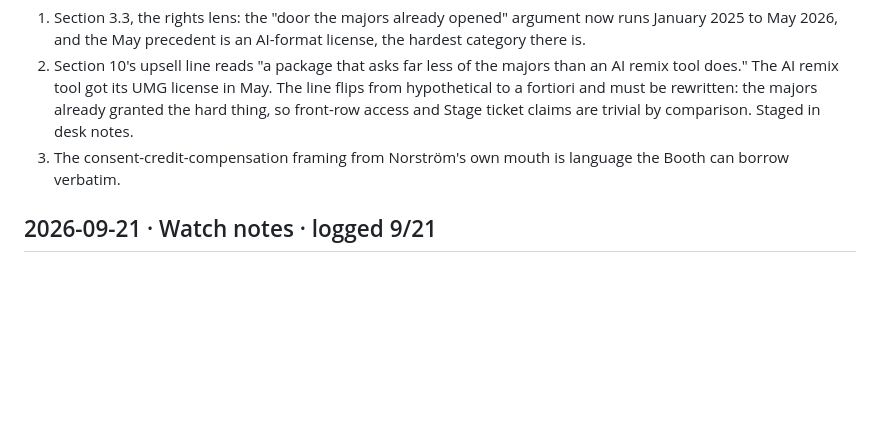
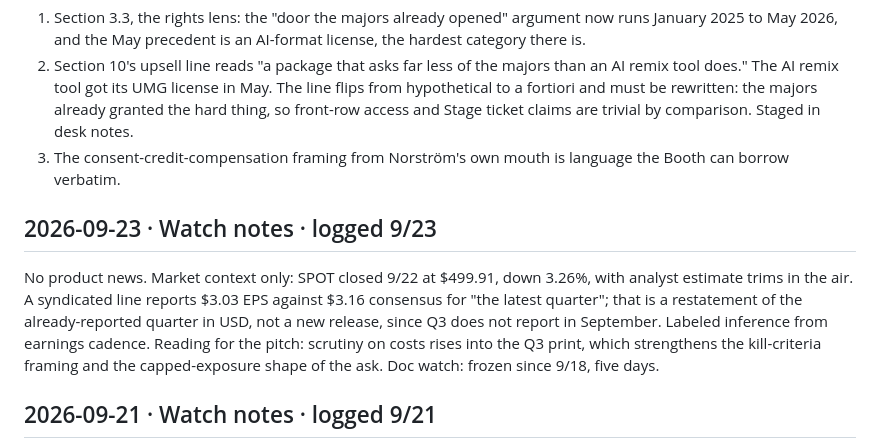
Before and after one commit to ashley-rudder/ashley-rudder-brief, a Markdown page: projects/countdown-dossier.md, the part around the change. Drawn GitHub-style; blank space fills up the shorter version.

Commit message:
Countdown desk, day six: the fork drafted, quiet sweep logged
Co-Authored-By: Claude Fable 5 <noreply@anthropic.com>
Claude-Session: https://claude.ai/code/session_01XbZ57Zh2qB6bXeoJffr2MM

```diff
--- a/projects/countdown-dossier.md
+++ b/projects/countdown-dossier.md
@@ -44,6 +44,13 @@ What it touches in the memo:
 1. Section 3.3, the rights lens: the "door the majors already opened" argument now runs January 2025 to May 2026, and the May precedent is an AI-format license, the hardest category there is.
 2. Section 10's upsell line reads "a package that asks far less of the majors than an AI remix tool does." The AI remix tool got its UMG license in May. The line flips from hypothetical to a fortiori and must be rewritten: the majors already granted the hard thing, so front-row access and Stage ticket claims are trivial by comparison. Staged in desk notes.
 3. The consent-credit-compensation framing from Norström's own mouth is language the Booth can borrow verbatim.
+
+## 2026-09-23 · Watch notes · logged 9/23
+
+No product news. Market context only: SPOT closed 9/22 at $499.91, down 3.26%, with analyst estimate trims in the air.
+A syndicated line reports $3.03 EPS against $3.16 consensus for "the latest quarter"; that is a restatement of the already-reported quarter in USD, not a new release, since Q3 does not report in September. Labeled inference from earnings cadence.
+Reading for the pitch: scrutiny on costs rises into the Q3 print, which strengthens the kill-criteria framing and the capped-exposure shape of the ask.
+Doc watch: frozen since 9/18, five days.
 
 ## 2026-09-21 · Watch notes · logged 9/21
 
```
Also changed, not shown: projects/the-countdown.md (+2 -0 lines).
